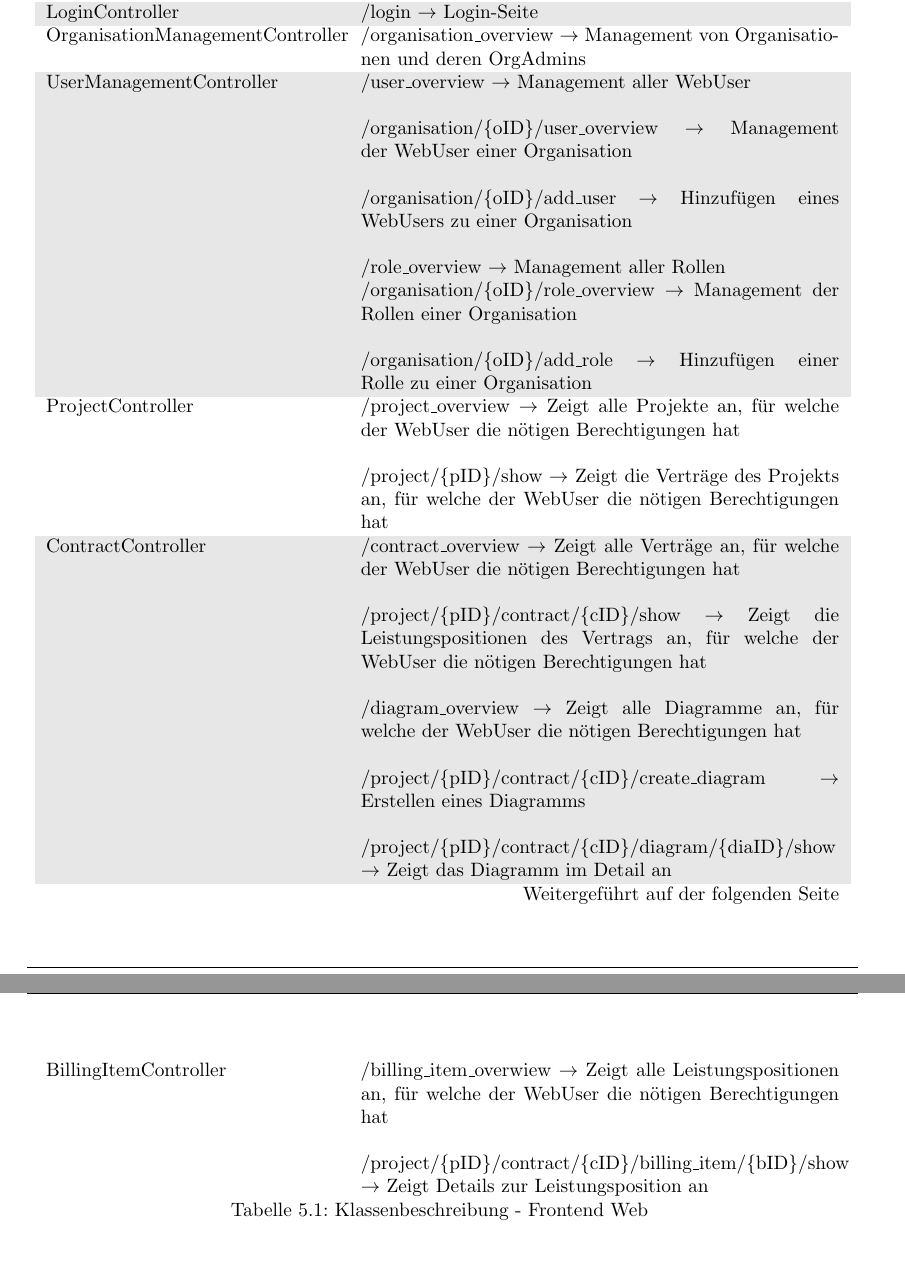
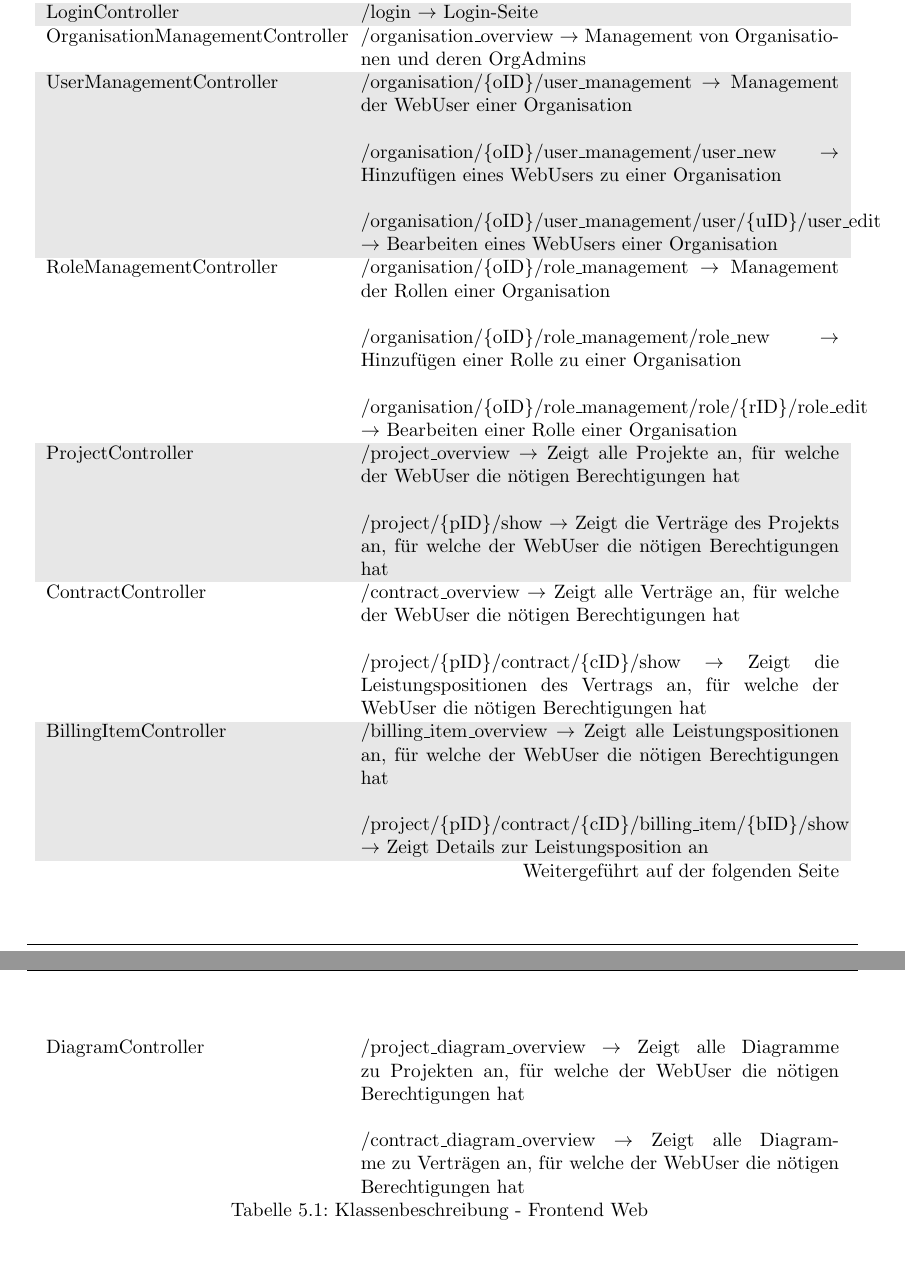
Before and after one commit to atakan-kara99/SmartBuildingSolutions, a LaTeX document (Entwurfsdoku/entwurfsdoku.tex, which reads Entwurfsdoku/kapitel/klassendiagramme.tex): two parts of pages 11 and 12 of 15, joined at a grey line, cut so that both start at the same text. Compiled offline with pdfLaTeX.

Commit message:
Hopefully finished diagram + table

```diff
--- a/Entwurfsdoku/kapitel/klassendiagramme.tex
+++ b/Entwurfsdoku/kapitel/klassendiagramme.tex
@@ -40,25 +42,27 @@ Die Identifikationsnummern oID (Organisation), diaID (Diagramm), pID (Projekt),
 	OrganisationManagementController & /organisation\_overview $\rightarrow$ Management von Organisationen und deren OrgAdmins \\
 
 	\rowcolor[HTML]{E7E7E7}
-	UserManagementController & /user\_overview $\rightarrow$ Management aller WebUser \newline\newline
-	/organisation/\{oID\}/user\_overview $\rightarrow$ Management der WebUser einer Organisation \newline\newline
-	/organisation/\{oID\}/add\_user $\rightarrow$ Hinzufügen eines WebUsers zu einer Organisation \newline\newline
-	/role\_overview $\rightarrow$ Management aller Rollen \newline
-	/organisation/\{oID\}/role\_overview $\rightarrow$ Management der Rollen einer Organisation \newline\newline
-	/organisation/\{oID\}/add\_role $\rightarrow$ Hinzufügen einer Rolle zu einer Organisation \\
+	UserManagementController & /organisation/\{oID\}/user\_management $\rightarrow$ Management der WebUser einer Organisation \newline\newline
+	/organisation/\{oID\}/user\_management/user\_new $\rightarrow$ Hinzufügen eines WebUsers zu einer Organisation \newline\newline
+	/organisation/\{oID\}/user\_management/user/\{uID\}/user\_edit $\rightarrow$ Bearbeiten eines WebUsers einer Organisation \\
 
+	RoleManagementController & /organisation/\{oID\}/role\_management $\rightarrow$ Management der Rollen einer Organisation \newline\newline
+	/organisation/\{oID\}/role\_management/role\_new $\rightarrow$ Hinzufügen einer Rolle zu einer Organisation \newline\newline
+	/organisation/\{oID\}/role\_management/role/\{rID\}/role\_edit $\rightarrow$ Bearbeiten einer Rolle einer Organisation \\
+
+	\rowcolor[HTML]{E7E7E7}
 	ProjectController & /project\_overview $\rightarrow$ Zeigt alle Projekte an, für welche der WebUser die nötigen Berechtigungen hat \newline\newline
 	/project/\{pID\}/show $\rightarrow$ Zeigt die Verträge des Projekts an, für welche der WebUser die nötigen Berechtigungen hat \\
 
+	ContractController & /contract\_overview $\rightarrow$ Zeigt alle Verträge an, für welche der WebUser die nötigen Berechtigungen hat \newline\newline
+	/project/\{pID\}/contract/\{cID\}/show $\rightarrow$ Zeigt die Leistungspositionen des Vertrags an, für welche der WebUser die nötigen Berechtigungen hat \\
+
 	\rowcolor[HTML]{E7E7E7}
-	ContractController & /contract\_overview $\rightarrow$ Zeigt alle Verträge an, für welche der WebUser die nötigen Berechtigungen hat \newline\newline
-	/project/\{pID\}/contract/\{cID\}/show $\rightarrow$ Zeigt die Leistungspositionen des Vertrags an, für welche der WebUser die nötigen Berechtigungen hat \newline\newline
-	/diagram\_overview $\rightarrow$ Zeigt alle Diagramme an, für welche der WebUser die nötigen Berechtigungen hat \newline\newline
-	/project/\{pID\}/contract/\{cID\}/create\_diagram $\rightarrow$ Erstellen eines Diagramms \newline\newline
-	/project/\{pID\}/contract/\{cID\}/diagram/\{diaID\}/show $\rightarrow$ Zeigt das Diagramm im Detail an \\
+	BillingItemController & /billing\_item\_overview $\rightarrow$ Zeigt alle Leistungspositionen an, für welche der WebUser die nötigen Berechtigungen hat \newline\newline
+	/project/\{pID\}/contract/\{cID\}/billing\_item/\{bID\}/show $\rightarrow$ Zeigt Details zur Leistungsposition an \\
 
-	BillingItemController & /billing\_item\_overwiew $\rightarrow$ Zeigt alle Leistungspositionen an, für welche der WebUser die nötigen Berechtigungen hat \newline\newline
-	/project/\{pID\}/contract/\{cID\}/billing\_item/\{bID\}/show $\rightarrow$ Zeigt Details zur Leistungsposition an
+	DiagramController & /project\_diagram\_overview $\rightarrow$ Zeigt alle Diagramme zu Projekten an, für welche der WebUser die nötigen Berechtigungen hat \newline\newline
+	/contract\_diagram\_overview $\rightarrow$ Zeigt alle Diagramme zu Verträgen an, für welche der WebUser die nötigen Berechtigungen hat
 \end{longtable}
 
 \clearpage
```
Also changed, not shown: Entwurfsdoku/img/diagrams/Frontend Classes.pdf, Entwurfsdoku/kapitel/klassendiagramme.tex (2 more changed lines), 1 other file.
